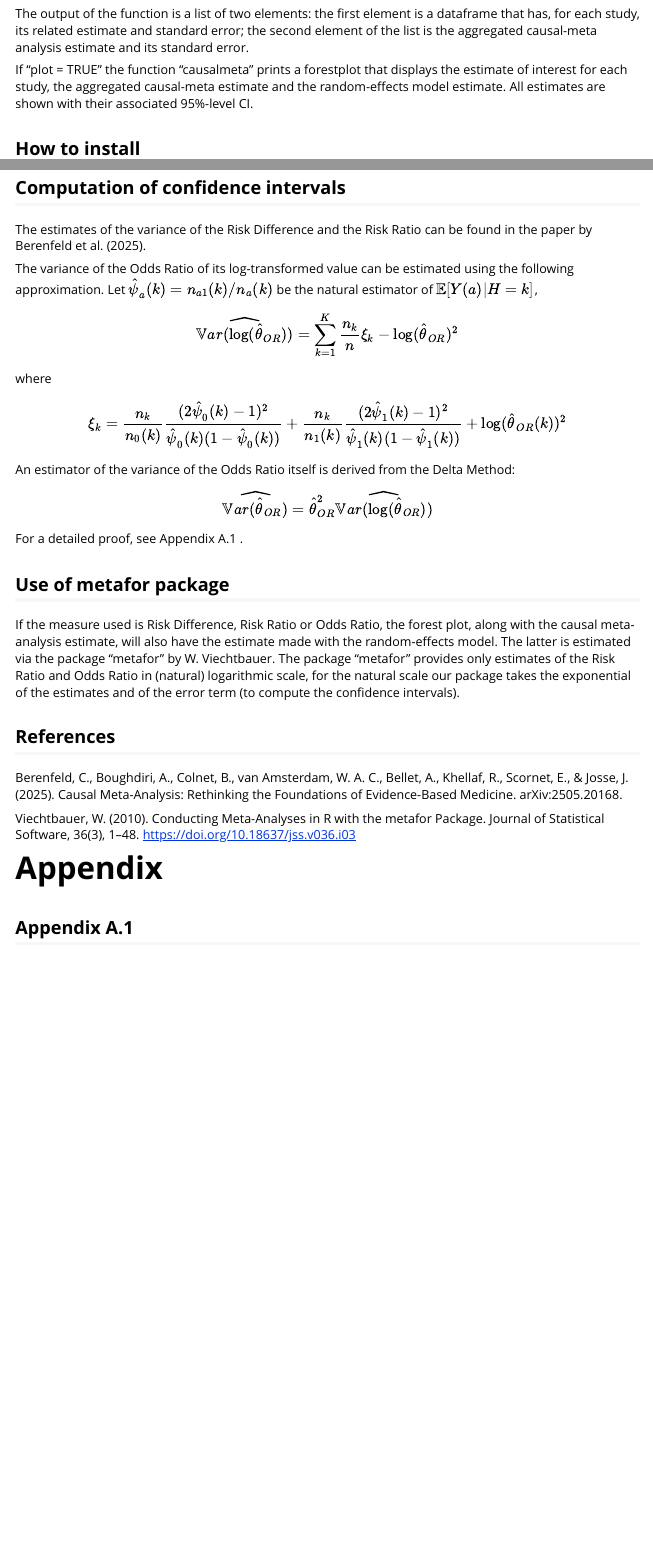
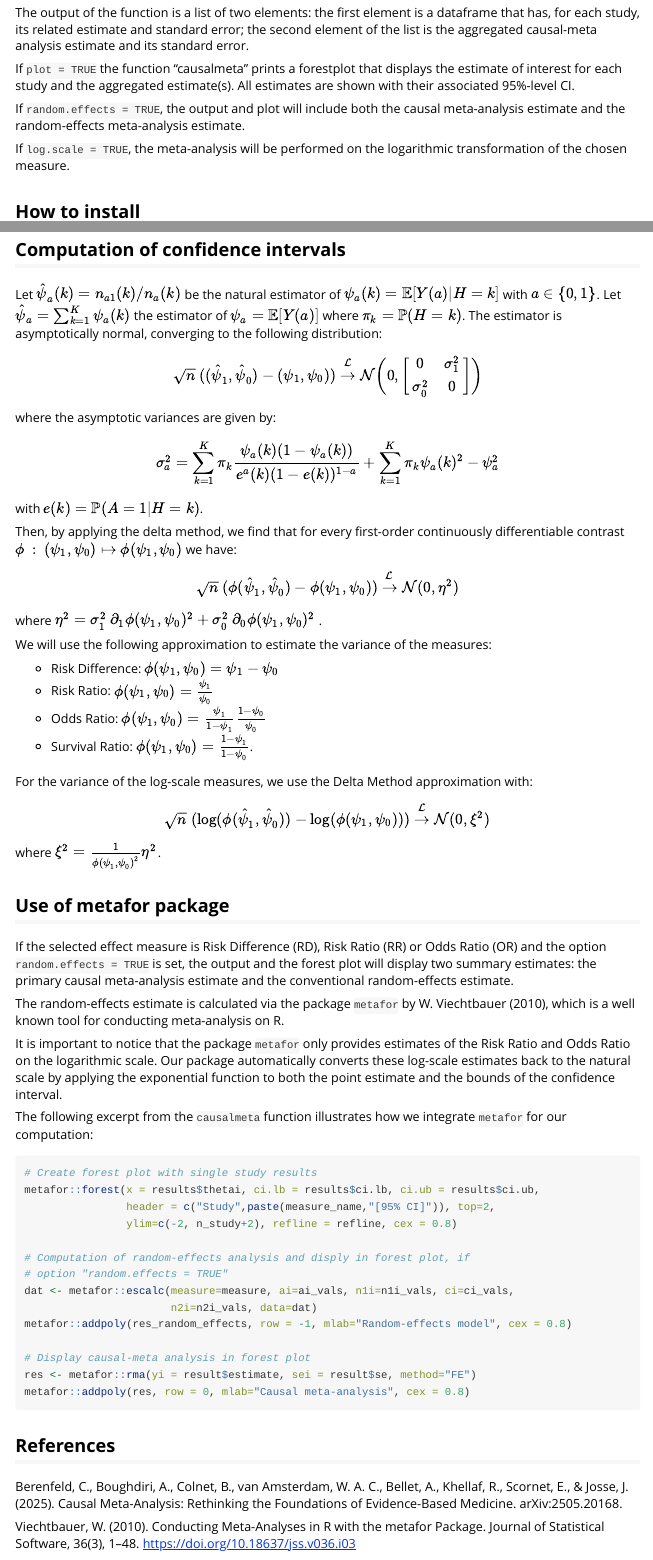
Before and after one commit to cberenfeld/camea, an R Markdown document (vignettes/causalmeta_vignette.Rmd): the page in a window 1100 px wide, from 320 px down before the commit and from 340 px down after it, so that both start at the same text, and a second part further down, joined at a grey line. Rendered offline with R 4.5, knitr and Pandoc, with nearby package versions; code that draws random numbers runs with fixed seeds of ours.

Commit message:
Update causalmeta_vignette.Rmd

````diff
--- a/vignettes/causalmeta_vignette.Rmd
+++ b/vignettes/causalmeta_vignette.Rmd
@@ -28,7 +28,11 @@ The data can be input in the following formats: vectors, data.frame, matrix or s
 
 The output of the function is a list of two elements: the first element is a dataframe that has, for each study, its related estimate and standard error; the second element of the list is the aggregated causal-meta analysis estimate and its standard error.
 
-If "plot = TRUE" the function "causalmeta" prints a forestplot that displays the estimate of interest for each study, the aggregated causal-meta estimate and the random-effects model estimate. All estimates are shown with their associated 95%-level CI.
+If `plot = TRUE` the function "causalmeta" prints a forestplot that displays the estimate of interest for each study and the aggregated estimate(s). All estimates are shown with their associated 95%-level CI.
+
+If `random.effects = TRUE`, the output and plot will include both the causal meta-analysis estimate and the random-effects meta-analysis estimate.
+
+If `log.scale = TRUE`, the meta-analysis will be performed on the logarithmic transformation of the chosen measure.
 
 ## How to install
 
@@ -108,45 +112,82 @@ result <- causalmeta(measure = measure, ai = treated_events, n1i = treated_total
 
 ## Computation of confidence intervals
 
-The estimates of the variance of the Risk Difference and the Risk Ratio can be found in the paper by Berenfeld et al. (2025).
-
-The variance of the Odds Ratio of its log-transformed value can be estimated using the following approximation. Let $\hat{\psi}_a (k) = n_{a1}(k) / n_a(k)$ be the natural estimator of $\mathbb{E}[Y(a)|H=k]$,
+Let $\hat{\psi}_a (k) = n_{a1}(k) / n_a(k)$ be the natural estimator of $\psi_a (k) = \mathbb{E}[Y(a)|H=k]$ with $a \in \{0,1\}$. Let $\hat{\psi}_a = \sum_{k=1}^K \psi_a(k)$ the estimator of $\psi_a = \mathbb{E}[Y(a)]$ where $\pi_k = \mathbb{P}(H = k)$. The estimator is asymptotically normal, converging to the following distribution:
 
 \begin{equation*}
 
-\widehat{\mathbb{V}ar (\log(\hat{\theta}_{OR}))} = \sum_{k=1}^K \frac{n_k}{n} \xi_k -\log(\hat{\theta}_{OR})^2
+\sqrt{n} \: ((\hat{\psi}_1,\hat{\psi}_0) - (\psi_1,\psi_0)) \xrightarrow{\mathcal{L}} \mathcal{N}\biggr{(}0, \begin{bmatrix} 0 & \sigma^2_1 \\ \sigma^2_0 & 0 \end{bmatrix} \biggr{)}
 
 \end{equation*}
 
-where
+where the asymptotic variances are given by:
 
 \begin{equation*}
 
-\xi_k = \frac{n_k}{n_0(k)} \frac{(2\hat{\psi}_0(k) - 1)^2}{\hat{\psi}_0(k)(1-\hat{\psi}_0(k))} + \frac{n_k}{n_1(k)} \frac{(2\hat{\psi}_1(k) - 1)^2}{\hat{\psi}_1(k)(1-\hat{\psi}_1(k))} + \log(\hat{\theta}_{OR}(k))^2
+\sigma^2_a = \sum_{k=1}^K \pi_k \frac{\psi_a (k) (1 - \psi_a (k))}{e^a(k) (1 - e(k))^{1-a}} + \sum_{k=1}^K \pi_k \psi_a(k)^2 - \psi_a^2
 
 \end{equation*}
 
-An estimator of the variance of the Odds Ratio itself is derived from the Delta Method:
+with $e(k) = \mathbb{P}(A = 1 | H = k)$.
+
+Then, by applying the delta method, we find that for every first-order continuously differentiable contrast $\phi \: : \: (\psi_1,\psi_0) \mapsto \phi(\psi_1,\psi_0)$ we have:
 
 \begin{equation*}
 
-\widehat{\mathbb{V}ar (\hat{\theta}_{OR})} = \hat{\theta}_{OR}^2 \widehat{\mathbb{V}ar (\log(\hat{\theta}_{OR}))}
+\sqrt{n} \: (\phi(\hat{\psi}_1,\hat{\psi}_0) - \phi(\psi_1,\psi_0)) \xrightarrow{\mathcal{L}} \mathcal{N} ( 0, \eta^2 )
 
 \end{equation*}
 
-For a detailed proof, see Appendix A.1 .
+where $\eta^2 = \sigma_1^2 \: \partial_1 \phi(\psi_1,\psi_0)^2 + \sigma_0^2 \: \partial_0 \phi(\psi_1,\psi_0)^2$ .
+
+We will use the following approximation to estimate the variance of the measures:
+
+- Risk Difference: $\phi(\psi_1,\psi_0) = \psi_1 - \psi_0$
+- Risk Ratio: $\phi(\psi_1,\psi_0) = \frac{\psi_1}{\psi_0}$
+- Odds Ratio: $\phi(\psi_1,\psi_0) = \frac{\psi_1}{1-\psi_1} \frac{1-\psi_0}{\psi_0}$
+- Survival Ratio: $\phi(\psi_1,\psi_0) = \frac{1- \psi_1}{1 - \psi_0}$.
+
+For the variance of the log-scale measures, we use the Delta Method approximation with:
+
+\begin{equation*}
+
+\sqrt{n} \: (\log(\phi(\hat{\psi}_1,\hat{\psi}_0)) - \log(\phi(\psi_1,\psi_0))) \xrightarrow{\mathcal{L}} \mathcal{N} ( 0, \xi^2 )
+
+\end{equation*}
+
+where $\xi^2 = \frac{1}{\phi(\psi_1,\psi_0)^2} \eta^2$.
 
 
 ## Use of metafor package
 
-If the measure used is Risk Difference, Risk Ratio or Odds Ratio, the forest plot, along with the causal meta-analysis estimate, will also have the estimate made with the random-effects model. The latter is estimated via the package "metafor" by W. Viechtbauer. The package "metafor" provides only estimates of the Risk Ratio and Odds Ratio in (natural) logarithmic scale, for the natural scale our package takes the exponential of the estimates and of the error term (to compute the confidence intervals).
+If the selected effect measure is Risk Difference (RD), Risk Ratio (RR) or Odds Ratio (OR) and the option `random.effects = TRUE` is set, the output and the forest plot will display two summary estimates: the primary
+causal meta-analysis estimate and the conventional random-effects estimate.
+
+The random-effects estimate is calculated via the package `metafor` by W. Viechtbauer (2010), which is a well known tool for conducting meta-analysis on R.
+
+It is important to notice that the package `metafor` only provides estimates of the Risk Ratio and Odds Ratio on the logarithmic scale. Our package automatically converts these log-scale estimates back to the natural scale by applying the exponential function to both the point estimate and the bounds of the confidence interval.
+
+The following excerpt from the `causalmeta` function illustrates how we integrate `metafor` for our computation:
+
+```{r metafor, eval = FALSE}
+# Create forest plot with single study results
+metafor::forest(x = results$thetai, ci.lb = results$ci.lb, ci.ub = results$ci.ub,
+                header = c("Study",paste(measure_name,"[95% CI]")), top=2,
+                ylim=c(-2, n_study+2), refline = refline, cex = 0.8)
+
+# Computation of random-effects analysis and disply in forest plot, if
+# option "random.effects = TRUE"
+dat <- metafor::escalc(measure=measure, ai=ai_vals, n1i=n1i_vals, ci=ci_vals,
+                       n2i=n2i_vals, data=dat)
+metafor::addpoly(res_random_effects, row = -1, mlab="Random-effects model", cex = 0.8)
+
+# Display causal-meta analysis in forest plot
+res <- metafor::rma(yi = result$estimate, sei = result$se, method="FE")
+metafor::addpoly(res, row = 0, mlab="Causal meta-analysis", cex = 0.8)
+```
 
 ## References
 
 Berenfeld, C., Boughdiri, A., Colnet, B., van Amsterdam, W. A. C., Bellet, A., Khellaf, R., Scornet, E., & Josse, J. (2025). Causal Meta-Analysis: Rethinking the Foundations of Evidence-Based Medicine. arXiv:2505.20168.
 
 Viechtbauer, W. (2010). Conducting Meta-Analyses in R with the metafor Package. Journal of Statistical Software, 36(3), 1–48. https://doi.org/10.18637/jss.v036.i03
-
-# Appendix
-
-## Appendix A.1
````
Also changed, not shown: vignettes/causalmeta_vignette.Rmd (4 more changed lines).
